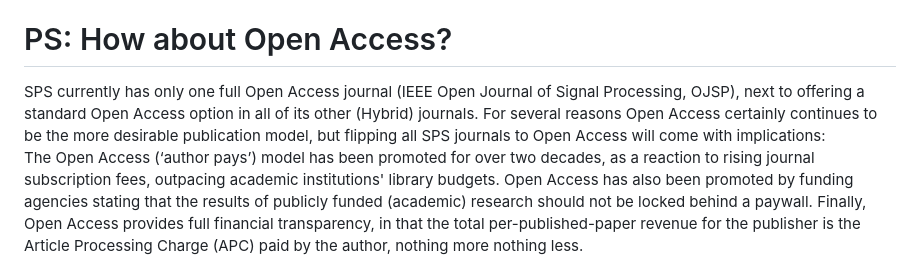
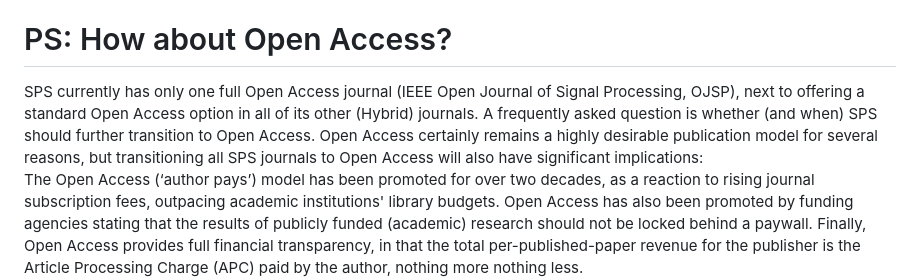
Before and after one commit to marcmoonen/marcmoonen.github.io, a Markdown page: index.md, the part around the change. Drawn GitHub-style.

```diff
--- a/index.md
+++ b/index.md
@@ -73,7 +73,7 @@ I am committed to demonstrating professionalism and integrity, upholding the hig
 
 # PS: How about Open Access?
 
-SPS currently has only one full Open Access journal (IEEE Open Journal of Signal Processing, OJSP), next to offering a standard Open Access option in all of its other (Hybrid) journals. For several reasons Open Access certainly continues to be the more desirable publication model, but flipping all SPS journals to Open Access will come with implications:\
+SPS currently has only one full Open Access journal (IEEE Open Journal of Signal Processing, OJSP), next to offering a standard Open Access option in all of its other (Hybrid) journals. A frequently asked question is whether (and when) SPS should further transition to Open Access.  Open Access certainly remains a highly desirable publication model for several reasons, but transitioning all SPS journals to Open Access will also have significant implications:\
 The Open Access (‘author pays’) model has been promoted for over two decades, as a reaction to rising journal subscription fees, outpacing academic institutions' library budgets. Open Access has also been promoted by funding agencies stating that the results of publicly funded (academic) research should not be locked behind a paywall. Finally, Open Access provides full financial transparency, in that the total per-published-paper revenue for the publisher is the Article Processing Charge (APC) paid by the author, nothing more nothing less.\
 In the traditional Toll Access (‘reader pays’) publication model, such financial transparency is lacking, e.g., IEEE Xplore institutional subscription fees are not publicly advertised. However, the average per-published-paper revenue under this Toll Access publication model significantly exceeds the current Open Access APC, namely by a factor of more than two. A persistent misconception is that Open Access is financially more profitable than Toll Access, but so it is not, in fact it is the other way around. Hence, while Open Access should indeed be affordable and come with waivers for specific authors, suggesting that all Open Access APCs should be covered by, e.g., advertisement income, merely shows an incorrect understanding of the Open Access versus Toll Access finances.\
 While commercial publishers have been (successfully) delaying the transition to Open Access to maximize shareholder profit, e.g., by adopting the Hybrid (a.k.a. ‘double dipping’) model, IEEE has followed similar strategies to preserve critical revenue that funds much of its operation. And so this also holds for SPS: While flipping its journals to Open Access -and doing so without increasing the APC- is desirable (and is long overdue), it will have a significant financial impact, necessitating a critical analysis of its current cost structure.
```
